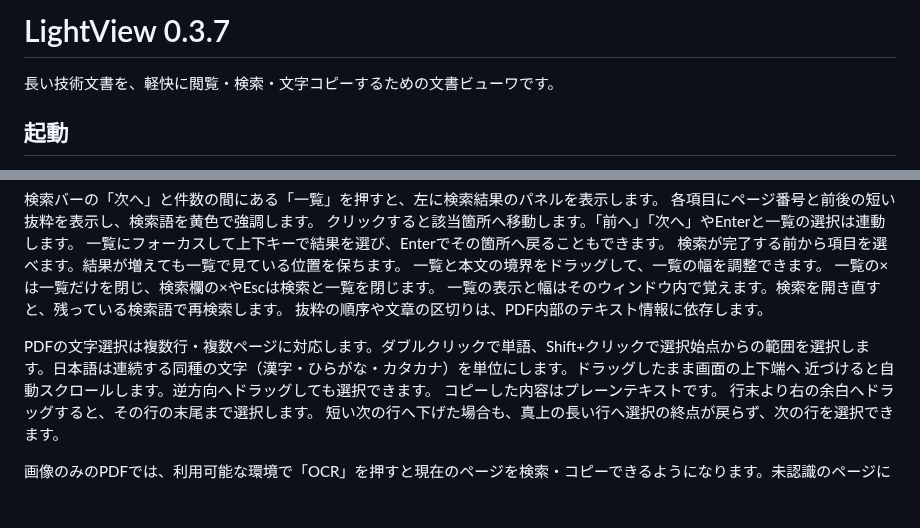
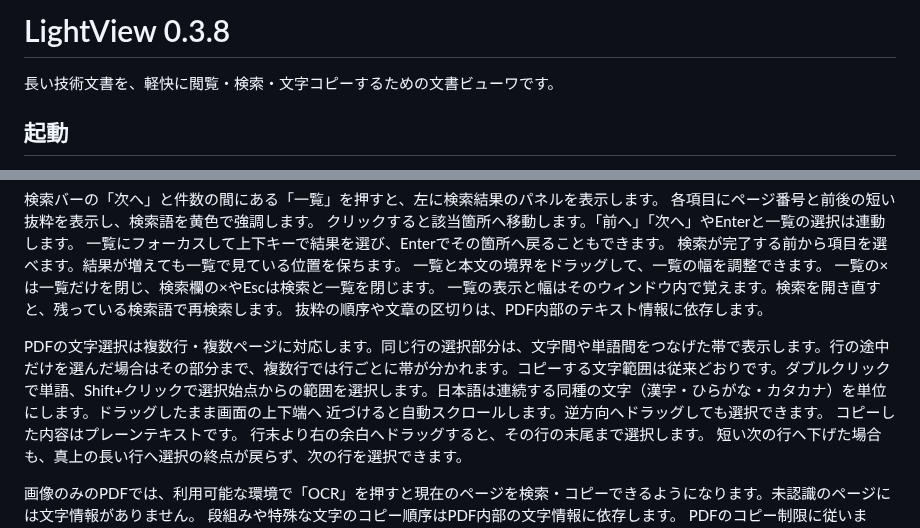
Before and after one commit to mezon-web/LightView-Releases, a Markdown page: docs/操作説明.md, 2 parts joined by grey strips. GitHub-like rendering; blank space fills up the shorter version.

```diff
--- a/docs/操作説明.md
+++ b/docs/操作説明.md
@@ -1,4 +1,4 @@
-# LightView 0.3.7
+# LightView 0.3.8
 
 長い技術文書を、軽快に閲覧・検索・文字コピーするための文書ビューワです。
 
@@ -93,7 +93,7 @@ PDFではページ内の位置、Markdown/HTMLでは見出しと段落、テキ
 一覧の表示と幅はそのウィンドウ内で覚えます。検索を開き直すと、残っている検索語で再検索します。
 抜粋の順序や文章の区切りは、PDF内部のテキスト情報に依存します。
 
-PDFの文字選択は複数行・複数ページに対応します。ダブルクリックで単語、Shift+クリックで選択始点からの範囲を選択します。日本語は連続する同種の文字（漢字・ひらがな・カタカナ）を単位にします。ドラッグしたまま画面の上下端へ
+PDFの文字選択は複数行・複数ページに対応します。同じ行の選択部分は、文字間や単語間をつなげた帯で表示します。行の途中だけを選んだ場合はその部分まで、複数行では行ごとに帯が分かれます。コピーする文字範囲は従来どおりです。ダブルクリックで単語、Shift+クリックで選択始点からの範囲を選択します。日本語は連続する同種の文字（漢字・ひらがな・カタカナ）を単位にします。ドラッグしたまま画面の上下端へ
 近づけると自動スクロールします。逆方向へドラッグしても選択できます。
 コピーした内容はプレーンテキストです。
 行末より右の余白へドラッグすると、その行の末尾まで選択します。
```
Also changed, not shown: CHANGELOG.md (+8 -0 lines), README.md (+4 -4 lines), docs/verification/v0.3.8.md (added, +22 -0 lines), assets/selection-0.3.8.png (added), 1 other file.
